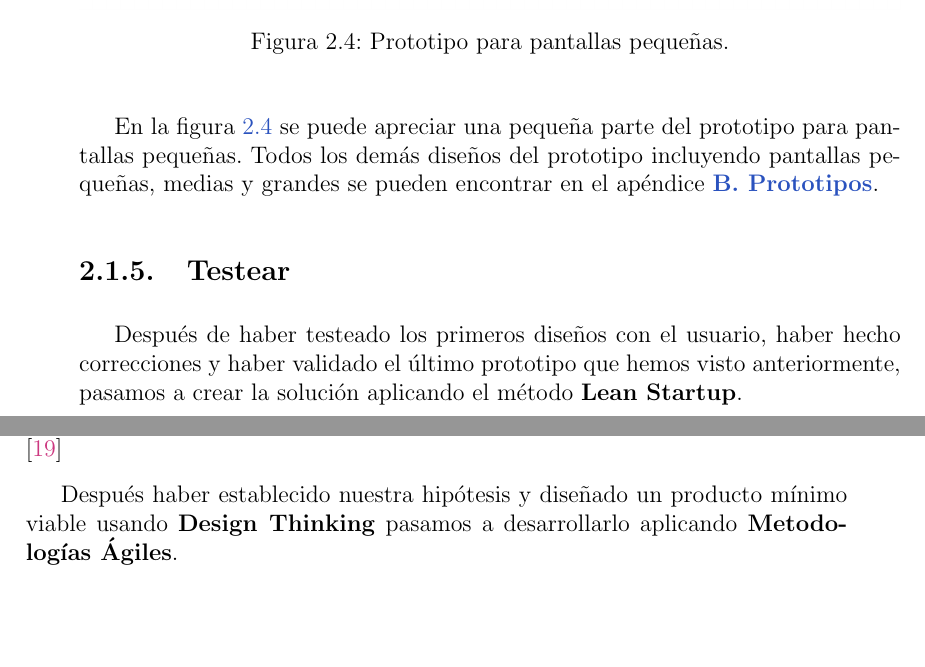
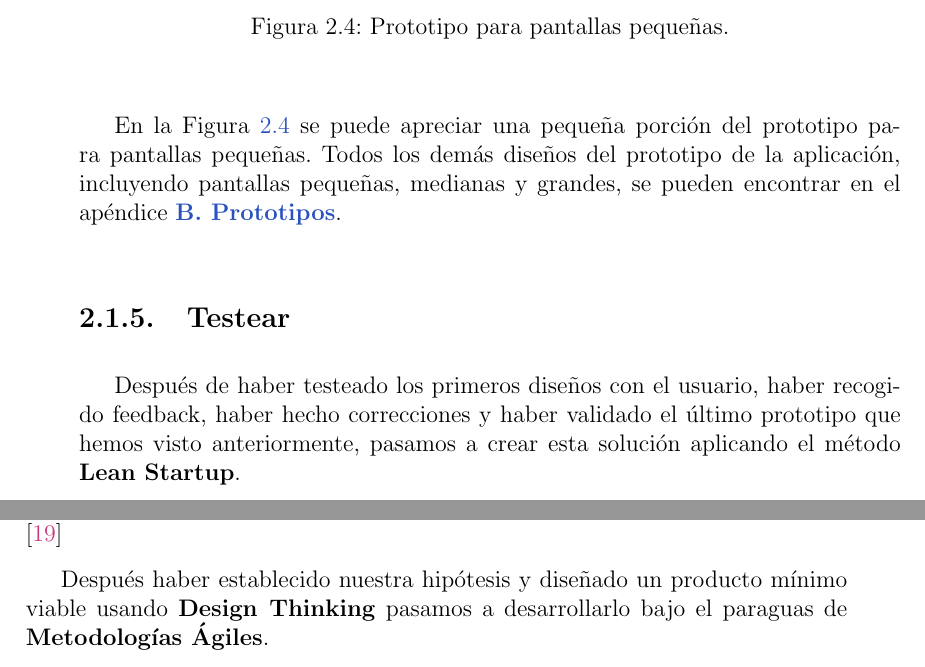
Before and after one commit to alberttogoca/Memoria-TFG-Earfit, a LaTeX document (tfg.tex): two parts of pages 26 and 27 of 106, joined at a grey line, cut so that both start at the same text, the shorter picture padded with empty space. Compiled offline with pdfLaTeX.

Commit message:
Adjust Prototipar

```diff
--- a/tfg.tex
+++ b/tfg.tex
@@ -597,16 +595,18 @@ Por último, una vez establecidas las prioridades del proyecto pasamos a visuali
-\begin{figure}[H]
-    \centering
-    \includegraphics[width=\textwidth]{Design Thinking/Prototipo/Small/Prototipo}
+Por último, una vez establecidas las prioridades del proyecto pasamos a visualizarlas diseñando el prototipo teniendo en cuenta la filosofía de diseño \textbf{Atomic Design} y \textbf{Mobile First} \cite{mobilefirst}. Diseñando primero para pantallas pequeñas y después adaptándolo a pantallas más grandes.
+
+\begin{figure}[H]
+    \centering
+    \includegraphics[width=\textwidth]{Design Thinking/Prototipo/Small/PrototipoOld}
     \caption{Prototipo para pantallas pequeñas.}
     \label{fig:PrototipoSmall}
 \end{figure}
 
-En la figura \ref{fig:PrototipoSmall} se puede apreciar una pequeña parte del prototipo para pantallas pequeñas. Todos los demás diseños del prototipo incluyendo pantallas pequeñas, medias y grandes se pueden encontrar en el apéndice \hyperref[sec:Prototipos]{\textbf{B. Prototipos}}.
+En la Figura \ref{fig:PrototipoSmall} se puede apreciar una pequeña porción del prototipo para pantallas pequeñas. Todos los demás diseños del prototipo de la aplicación, incluyendo pantallas pequeñas, medianas y grandes, se pueden encontrar en el apéndice \hyperref[sec:Prototipos]{\textbf{B. Prototipos}}.
 
 \subsection{Testear}
 \label{sec:testear}
 
-Después de haber testeado los primeros diseños con el usuario, haber hecho correcciones y haber validado el último prototipo que hemos visto anteriormente, pasamos a crear la solución aplicando el método \textbf{Lean Startup}.
+Después de haber testeado los primeros diseños con el usuario, haber recogido feedback, haber hecho correcciones y haber validado el último prototipo que hemos visto anteriormente, pasamos a crear esta solución aplicando el método \textbf{Lean Startup}.
 
 \section{Lean Startup}
 \label{sec:lean}
@@ -629,7 +629,7 @@ Debido a esto es considerado una herramienta imprescindible para la puesta en ma
 Para no extender este trabajo se puede encontrar una explicación detalla de como fue este proceso de crear, medir, aprender en el apéndice \hyperref[sec:LeanStartup]{\textbf{A.3 Lean Startup}}. A continuación, nos centraremos sólo en la fase de creación del software.
 \cite{leanstartup2}
 
-Después haber establecido nuestra hipótesis y diseñado un producto mínimo viable usando \textbf{Design Thinking} pasamos a desarrollarlo aplicando \textbf{Metodologías Ágiles}.
+Después haber establecido nuestra hipótesis y diseñado un producto mínimo viable usando \textbf{Design Thinking} pasamos a desarrollarlo bajo el paraguas de \textbf{Metodologías Ágiles}.
 
 \chapter{Metodologías Ágiles}
 \label{sec:agile}
```
Also changed, not shown: assets/Design Thinking/Prototipo/Small/PrototipoOld.jpg, tfg.tex (6 more changed lines), 6 other files.
